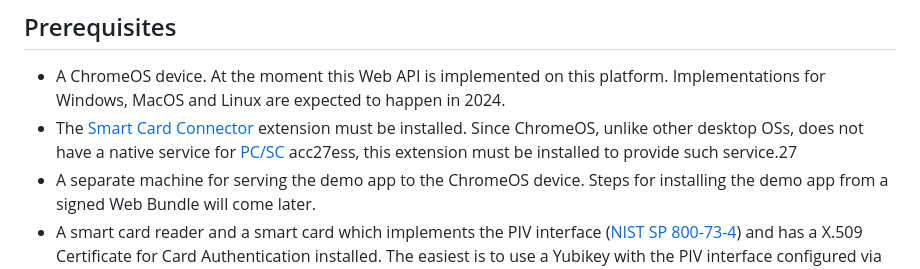
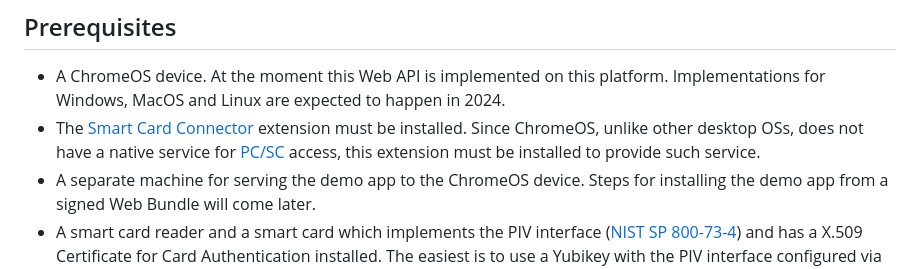
Before and after one commit to GoogleChromeLabs/web-smartcard-demo, a Markdown page: README.md, the part around the change. Rendered like a GitHub page.

Commit message:
Remove typos from README

```diff
--- a/README.md
+++ b/README.md
@@ -12,8 +12,8 @@ It serves as a demonstration of the [Web Smart Card API].
 * A ChromeOS device. At the moment this Web API is implemented on this platform.
   Implementations for Windows, MacOS and Linux are expected to happen in 2024.
 * The [Smart Card Connector] extension must be installed. Since ChromeOS, unlike
-  other desktop OSs, does not have a native service for [PC/SC] acc27ess, this
-  extension must be installed to provide such service.27
+  other desktop OSs, does not have a native service for [PC/SC] access, this
+  extension must be installed to provide such service.
 * A separate machine for serving the demo app to the ChromeOS device. Steps for
   installing the demo app from a signed Web Bundle will come later.
 * A smart card reader and a smart card which implements the PIV interface ([NIST SP 800-73-4])
```
